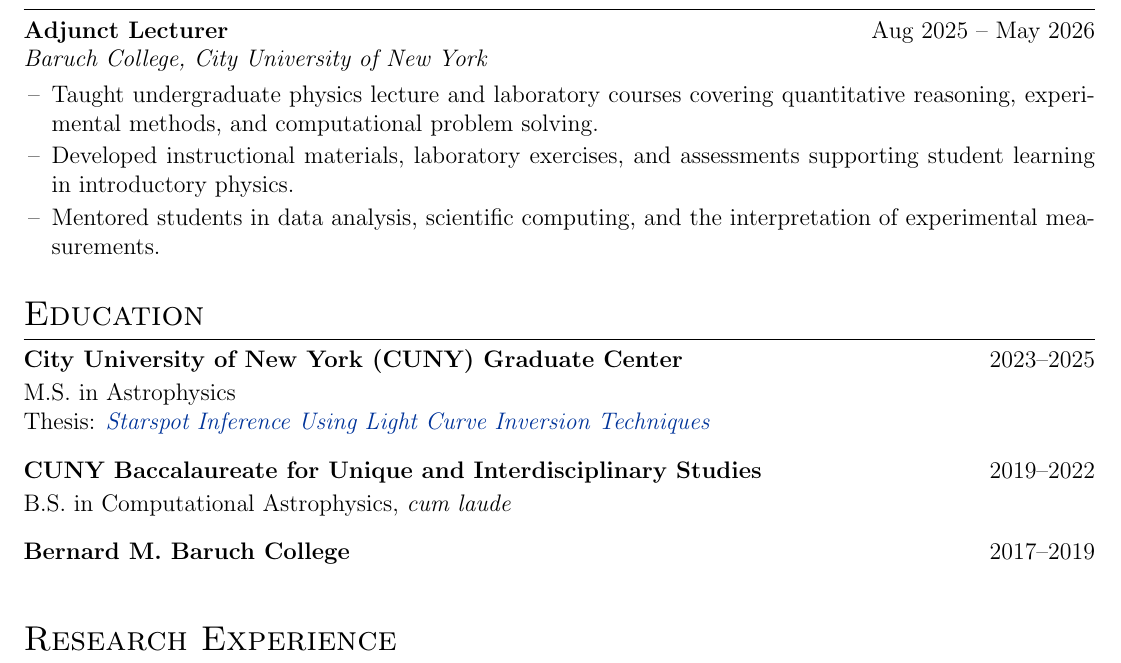
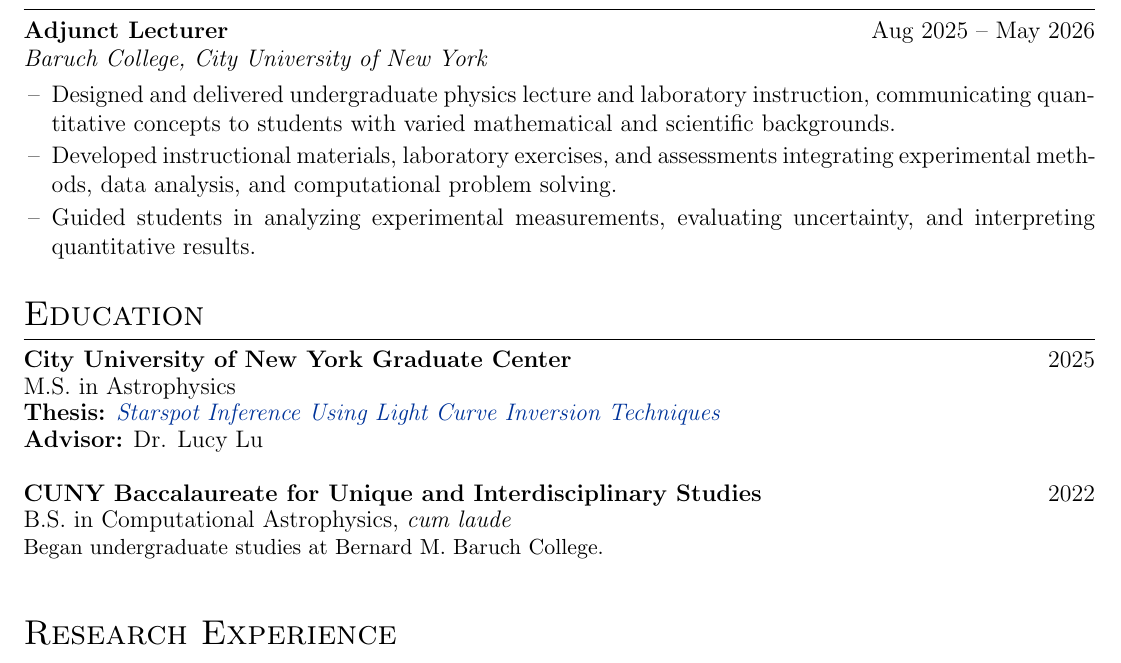
Before and after one commit to MohammadRefat23/cv, a LaTeX CV (cv.tex, which reads Sections/2 Experience.tex, Sections/3 Education.tex): part of page 1 of 3, cut so that both start at the same text. Compiled offline with pdfLaTeX.

Commit message:
Updates from Overleaf

```diff
--- a/Sections/2 Experience.tex
+++ b/Sections/2 Experience.tex
@@ -5,9 +5,14 @@
   {Baruch College, City University of New York}
   {Aug 2025 -- May 2026}
 
-  \item Taught undergraduate physics lecture and laboratory courses covering quantitative reasoning, experimental methods, and computational problem solving.
+  \item Designed and delivered undergraduate physics lecture and laboratory
+  instruction, communicating quantitative concepts to students with varied
+  mathematical and scientific backgrounds.
 
-  \item Developed instructional materials, laboratory exercises, and assessments supporting student learning in introductory physics.
+  \item Developed instructional materials, laboratory exercises, and
+  assessments integrating experimental methods, data analysis, and
+  computational problem solving.
 
-  \item Mentored students in data analysis, scientific computing, and the interpretation of experimental measurements.
+  \item Guided students in analyzing experimental measurements, evaluating
+  uncertainty, and interpreting quantitative results.
 \end{workexperience}
--- a/Sections/3 Education.tex
+++ b/Sections/3 Education.tex
@@ -3,20 +3,18 @@
 %----------------------------------------------------------------------------------------
 \section{Education}
 
-\begin{jobshort}{City University of New York (CUNY) Graduate Center}{2023--2025}
-M.S. in Astrophysics\\
-Thesis:
-\href{https://academicworks.cuny.edu/gc_etds/6480/}
-{\emph{Starspot Inference Using Light Curve Inversion Techniques}}
-\end{jobshort}
+\educationentry
+  {City University of New York Graduate Center}
+  {2025}
+  {M.S. in Astrophysics}
+  {\textbf{Thesis:}
+   \href{https://academicworks.cuny.edu/gc_etds/6480/}
+   {\emph{Starspot Inference Using Light Curve Inversion Techniques}}}
+  {\textbf{Advisor:} Dr. Lucy Lu}
 
-\vspace{0.4em}
-
-\begin{jobshort}{CUNY Baccalaureate for Unique and Interdisciplinary Studies}{2019--2022}
-B.S. in Computational Astrophysics, \emph{cum laude}
-\end{jobshort}
-
-\vspace{0.4em}
-
-\begin{jobshort}{Bernard M. Baruch College}{2017--2019}
-\end{jobshort}
+\educationentry
+  {CUNY Baccalaureate for Unique and Interdisciplinary Studies}
+  {2022}
+  {B.S. in Computational Astrophysics, \emph{cum laude}}
+  {\small Began undergraduate studies at Bernard M. Baruch College.}
+  {}
```
Also changed, not shown: cv.tex (+11 -0 lines).
